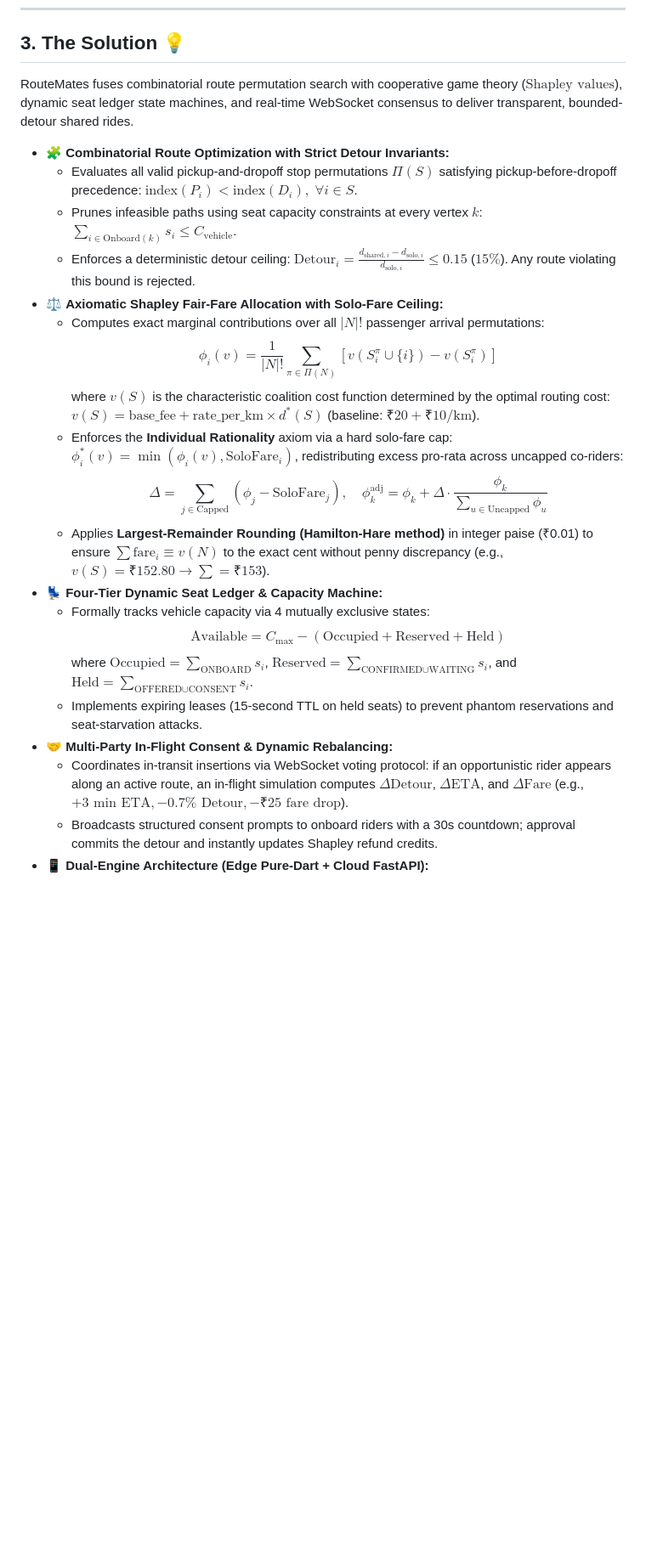
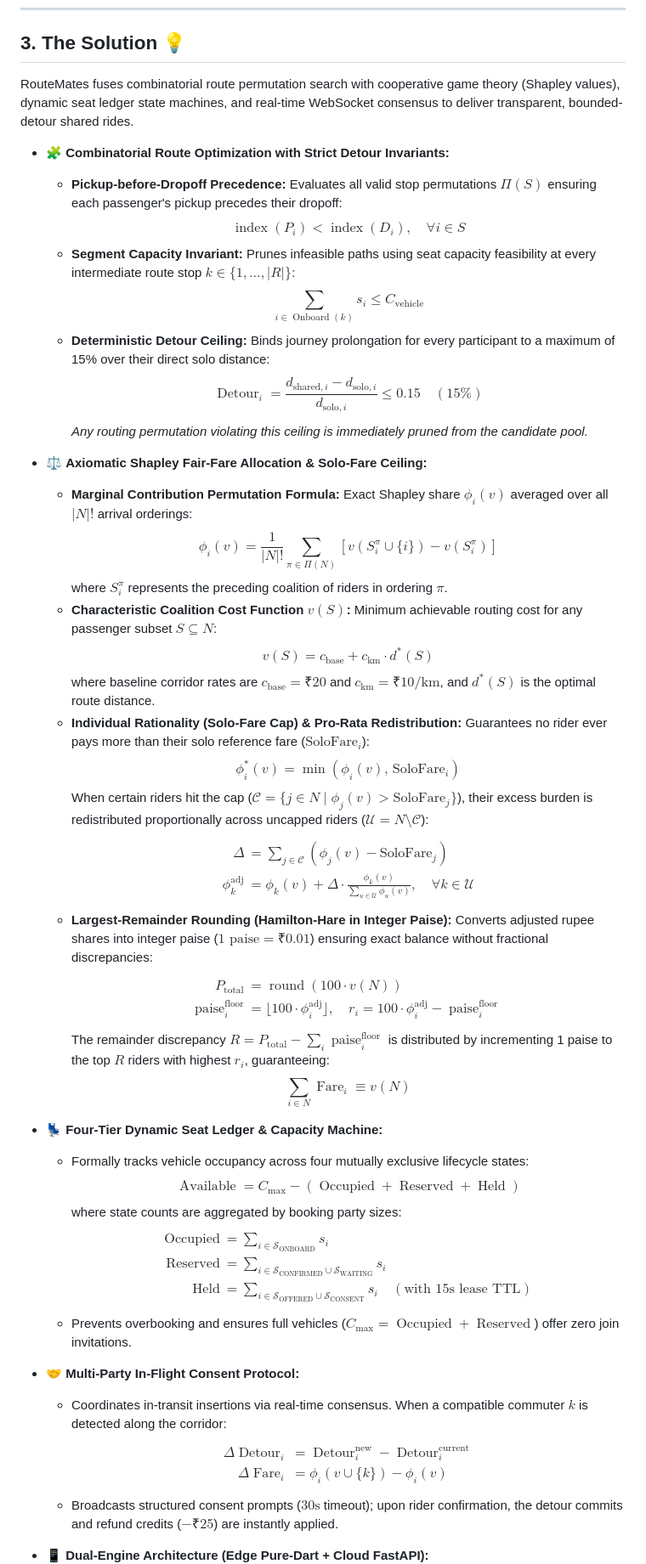
Before and after one commit to ayjoshi371324-cyber/PVG-App, a Markdown page: README.md, the part around one of its changes. Shown at 85% size. GitHub-like rendering; blank space fills up the shorter version.

Commit message:
docs: fix LaTeX math equation formatting and alignment for KaTeX

```diff
--- a/README.md
+++ b/README.md
@@ -47,25 +47,56 @@ Traditional ride-hailing networks operate on greedy, point-to-point dispatch or
 
 ## 3. The Solution 💡
 
-RouteMates fuses combinatorial route permutation search with cooperative game theory ($\text{Shapley values}$), dynamic seat ledger state machines, and real-time WebSocket consensus to deliver transparent, bounded-detour shared rides.
+RouteMates fuses combinatorial route permutation search with cooperative game theory (Shapley values), dynamic seat ledger state machines, and real-time WebSocket consensus to deliver transparent, bounded-detour shared rides.
 
 - 🧩 **Combinatorial Route Optimization with Strict Detour Invariants:**
-  - Evaluates all valid pickup-and-dropoff stop permutations $\Pi(S)$ satisfying pickup-before-dropoff precedence: $\text{index}(P_i) < \text{index}(D_i), \; \forall i \in S$.
-  - Prunes infeasible paths using seat capacity constraints at every vertex $k$: $\sum_{i \in \text{Onboard}(k)} s_i \le C_{\text{vehicle}}$.
-  - Enforces a deterministic detour ceiling: $\text{Detour}_i = \frac{d_{\text{shared}, i} - d_{\text{solo}, i}}{d_{\text{solo}, i}} \le 0.15$ ($15\%$). Any route violating this bound is rejected.
-- ⚖️ **Axiomatic Shapley Fair-Fare Allocation with Solo-Fare Ceiling:**
-  - Computes exact marginal contributions over all $|N|!$ passenger arrival permutations:
+  - **Pickup-before-Dropoff Precedence:** Evaluates all valid stop permutations $\Pi(S)$ ensuring each passenger's pickup precedes their dropoff:
+    $$\operatorname{index}(P_i) < \operatorname{index}(D_i), \quad \forall i \in S$$
+  - **Segment Capacity Invariant:** Prunes infeasible paths using seat capacity feasibility at every intermediate route stop $k \in \{1, \dots, |R|\}$:
+    $$\sum_{i \in \operatorname{Onboard}(k)} s_i \le C_{\text{vehicle}}$$
+  - **Deterministic Detour Ceiling:** Binds journey prolongation for every participant to a maximum of 15% over their direct solo distance:
+    $$\operatorname{Detour}_i = \frac{d_{\text{shared}, i} - d_{\text{solo}, i}}{d_{\text{solo}, i}} \le 0.15 \quad (15\%)$$
+    *Any routing permutation violating this ceiling is immediately pruned from the candidate pool.*
+
+- ⚖️ **Axiomatic Shapley Fair-Fare Allocation & Solo-Fare Ceiling:**
+  - **Marginal Contribution Permutation Formula:** Exact Shapley share $\phi_i(v)$ averaged over all $|N|!$ arrival orderings:
     $$\phi_i(v) = \frac{1}{|N|!} \sum_{\pi \in \Pi(N)} \left[ v(S_i^{\pi} \cup \{i\}) - v(S_i^{\pi}) \right]$$
-    where $v(S)$ is the characteristic coalition cost function determined by the optimal routing cost: $v(S) = \text{base\_fee} + \text{rate\_per\_km} \times d^*(S)$ (baseline: $\text{₹}20 + \text{₹}10/\text{km}$).
-  - Enforces the **Individual Rationality** axiom via a hard solo-fare cap: $\phi_i^*(v) = \min(\phi_i(v), \text{SoloFare}_i)$, redistributing excess pro-rata across uncapped co-riders:
-    $$\Delta = \sum_{j \in \text{Capped}} (\phi_j - \text{SoloFare}_j), \quad \phi_k^{\text{adj}} = \phi_k + \Delta \cdot \frac{\phi_k}{\sum_{u \in \text{Uncapped}} \phi_u}$$
-  - Applies **Largest-Remainder Rounding (Hamilton-Hare method)** in integer paise (₹0.01) to ensure $\sum \text{fare}_i \equiv v(N)$ to the exact cent without penny discrepancy (e.g., $v(S) = \text{₹}152.80 \rightarrow \sum = \text{₹}153$).
+    where $S_i^{\pi}$ represents the preceding coalition of riders in ordering $\pi$.
+  - **Characteristic Coalition Cost Function $v(S)$:** Minimum achievable routing cost for any passenger subset $S \subseteq N$:
+    $$v(S) = c_{\text{base}} + c_{\text{km}} \cdot d^*(S)$$
+    where baseline corridor rates are $c_{\text{base}} = \text{₹}20$ and $c_{\text{km}} = \text{₹}10/\text{km}$, and $d^*(S)$ is the optimal route distance.
+  - **Individual Rationality (Solo-Fare Cap) & Pro-Rata Redistribution:** Guarantees no rider ever pays more than their solo reference fare ($\text{SoloFare}_i$):
+    $$\phi_i^*(v) = \min\left(\phi_i(v), \, \text{SoloFare}_i\right)$$
+    When certain riders hit the cap ($\mathcal{C} = \{j \in N \mid \phi_j(v) > \text{SoloFare}_j\}$), their excess burden is redistributed proportionally across uncapped riders ($\mathcal{U} = N \setminus \mathcal{C}$):
+    $$\begin{aligned}
+    \Delta &= \sum_{j \in \mathcal{C}} \left( \phi_j(v) - \text{SoloFare}_j \right) \\
+    \phi_k^{\text{adj}} &= \phi_k(v) + \Delta \cdot \frac{\phi_k(v)}{\sum_{u \in \mathcal{U}} \phi_u(v)}, \quad \forall k \in \mathcal{U}
+    \end{aligned}$$
+  - **Largest-Remainder Rounding (Hamilton-Hare in Integer Paise):** Converts adjusted rupee shares into integer paise ($1\text{ paise} = \text{₹}0.01$) ensuring exact balance without fractional discrepancies:
+    $$\begin{aligned}
+    P_{\text{total}} &= \operatorname{round}(100 \cdot v(N)) \\
+    \operatorname{paise}_i^{\text{floor}} &= \lfloor 100 \cdot \phi_i^{\text{adj}} \rfloor, \quad r_i = 100 \cdot \phi_i^{\text{adj}} - \operatorname{paise}_i^{\text{floor}}
+    \end{aligned}$$
+    The remainder discrepancy $R = P_{\text{total}} - \sum_i \operatorname{paise}_i^{\text{floor}}$ is distributed by incrementing 1 paise to the top $R$ riders with highest $r_i$, guaranteeing:
+    $$\sum_{i \in N} \operatorname{Fare}_i \equiv v(N)$$
+
 - 💺 **Four-Tier Dynamic Seat Ledger & Capacity Machine:**
-  - Formally tracks vehicle capacity via 4 mutually exclusive states:
-    $$\text{Available} = C_{\text{max}} - (\text{Occupied} + \text{Reserved} + \text{Held})$$
-    where $\text{Occupied} = \sum_{\text{ONBOARD}} s_i$, $\text{Reserved} = \sum_{\text{CONFIRMED} \cup \text{WAITING}} s_i$, and $\text{Held} = \sum_{\text{OFFERED} \cup \text{CONSENT}} s_i$.
-  - Implements expiring leases (15-second TTL on held seats) to prevent phantom reservations and seat-starvation attacks.
-- 🤝 **Multi-Party In-Flight Consent & Dynamic Rebalancing:**
-  - Coordinates in-transit insertions via WebSocket voting protocol: if an opportunistic rider appears along an active route, an in-flight simulation computes $\Delta \text{Detour}$, $\Delta \text{ETA}$, and $\Delta \text{Fare}$ (e.g., $+3\text{ min ETA}, -0.7\% \text{ Detour}, -\text{₹}25 \text{ fare drop}$).
-  - Broadcasts structured consent prompts to onboard riders with a 30s countdown; approval commits the detour and instantly updates Shapley refund credits.
+  - Formally tracks vehicle occupancy across four mutually exclusive lifecycle states:
+    $$\operatorname{Available} = C_{\text{max}} - (\operatorname{Occupied} + \operatorname{Reserved} + \operatorname{Held})$$
+    where state counts are aggregated by booking party sizes:
+    $$\begin{aligned}
+    \operatorname{Occupied} &= \sum_{i \in \mathcal{S}_{\text{ONBOARD}}} s_i \\
+    \operatorname{Reserved} &= \sum_{i \in \mathcal{S}_{\text{CONFIRMED}} \cup \mathcal{S}_{\text{WAITING}}} s_i \\
+    \operatorname{Held} &= \sum_{i \in \mathcal{S}_{\text{OFFERED}} \cup \mathcal{S}_{\text{CONSENT}}} s_i \quad (\text{with } 15\text{s lease TTL})
+    \end{aligned}$$
+  - Prevents overbooking and ensures full vehicles ($C_{\text{max}} = \operatorname{Occupied} + \operatorname{Reserved}$) offer zero join invitations.
+
+- 🤝 **Multi-Party In-Flight Consent Protocol:**
+  - Coordinates in-transit insertions via real-time consensus. When a compatible commuter $k$ is detected along the corridor:
+    $$\begin{aligned}
+    \Delta \operatorname{Detour}_i &= \operatorname{Detour}_{i}^{\text{new}} - \operatorname{Detour}_{i}^{\text{current}} \\
+    \Delta \operatorname{Fare}_i &= \phi_i(v \cup \{k\}) - \phi_i(v)
+    \end{aligned}$$
+  - Broadcasts structured consent prompts ($30\text{s}$ timeout); upon rider confirmation, the detour commits and refund credits ($-\text{₹}25$) are instantly applied.
+
 - 📱 **Dual-Engine Architecture (Edge Pure-Dart + Cloud FastAPI):**
```
Also changed, not shown: other parts of README.md (+1 -1 lines).
